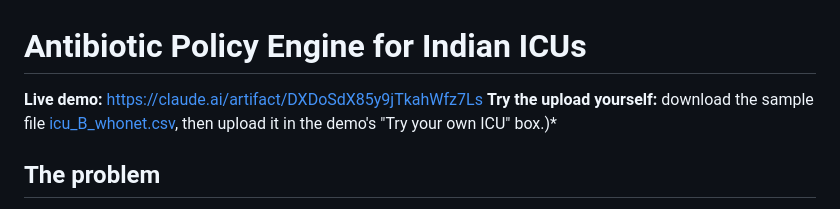
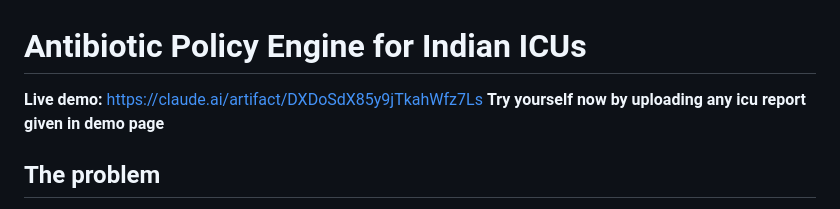
Before and after one commit to akil-2069/Antibiotic-policy-engine, a Markdown page: README.md, the part around the change. Rendered like a GitHub page.

Commit message:
Revise demo instructions in README
Updated the instructions for trying the demo with ICU reports.

```diff
--- a/README.md
+++ b/README.md
@@ -1,6 +1,6 @@
 # Antibiotic Policy Engine for Indian ICUs
 
-**Live demo:** https://claude.ai/artifact/DXDoSdX85y9jTkahWfz7Ls  **Try the upload yourself:** download the sample file [icu_B_whonet.csv](https://github.com/akil-2069/Antibiotic-policy-engine/blob/main/data/icu_B_whonet.csv), then upload it in the demo's "Try your own ICU" box.)*
+**Live demo:** https://claude.ai/artifact/DXDoSdX85y9jTkahWfz7Ls  **Try yourself now by uploading any icu report given in demo page**
 
 ## The problem
 
```
